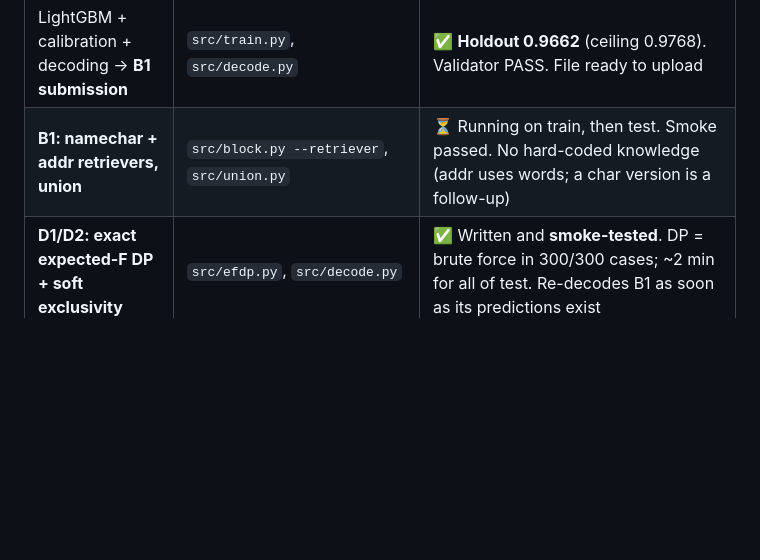
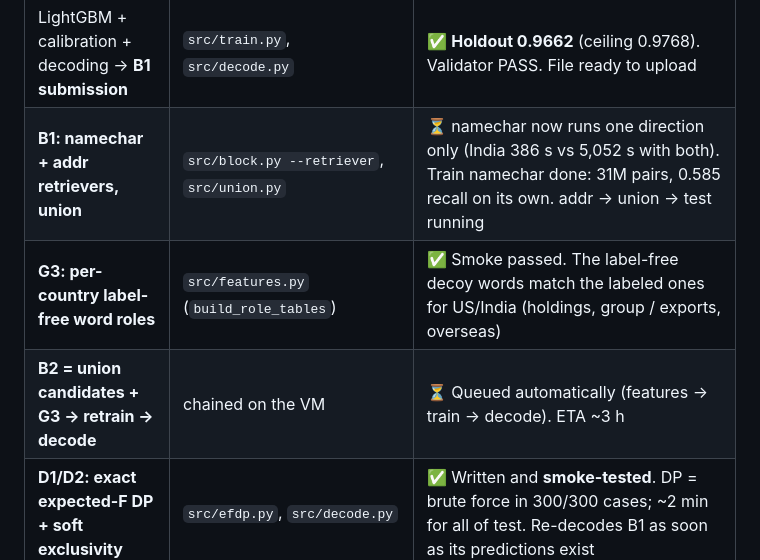
Before and after one commit to Epic021/amazon-ml-challenge-2026, a Markdown page: STRATEGY.md, the part around the change. GitHub-like rendering; blank space fills up the shorter version.

Commit message:
Roadmap status: retrievers, G3, B2 chain

```diff
--- a/STRATEGY.md
+++ b/STRATEGY.md
@@ -44,7 +44,9 @@ Design reasoning and decision options: [bottle_necks.md](bottle_necks.md). Resea
 | Equivalence miner v1 (used as features) | `src/mine_equiv.py` | ✅ 266 rules from train, 194 from test (it learned France's region ↔ department pairs without labels) |
 | Features, train/test | `src/features.py` | ✅ 58.7M train / 50.3M test pairs, 60 features (31 min / 25 min) |
 | LightGBM + calibration + decoding → **B1 submission** | `src/train.py`, `src/decode.py` | ✅ **Holdout 0.9662** (ceiling 0.9768). Validator PASS. File ready to upload |
-| **B1: namechar + addr retrievers, union** | `src/block.py --retriever`, `src/union.py` | ⏳ Running on train, then test. Smoke passed. No hard-coded knowledge (addr uses words; a char version is a follow-up) |
+| **B1: namechar + addr retrievers, union** | `src/block.py --retriever`, `src/union.py` | ⏳ namechar now runs one direction only (India 386 s vs 5,052 s with both). Train namechar done: 31M pairs, 0.585 recall on its own. addr → union → test running |
+| **G3: per-country label-free word roles** | `src/features.py` (`build_role_tables`) | ✅ Smoke passed. The label-free decoy words match the labeled ones for US/India (holdings, group / exports, overseas) |
+| **B2 = union candidates + G3 → retrain → decode** | chained on the VM | ⏳ Queued automatically (features → train → decode). ETA ~3 h |
 | **D1/D2: exact expected-F DP + soft exclusivity** | `src/efdp.py`, `src/decode.py` | ✅ Written and **smoke-tested**. DP = brute force in 300/300 cases; ~2 min for all of test. Re-decodes B1 as soon as its predictions exist |
 
 ### R2. Next steps, in order (owner = suggested; est = wall-clock)
```
